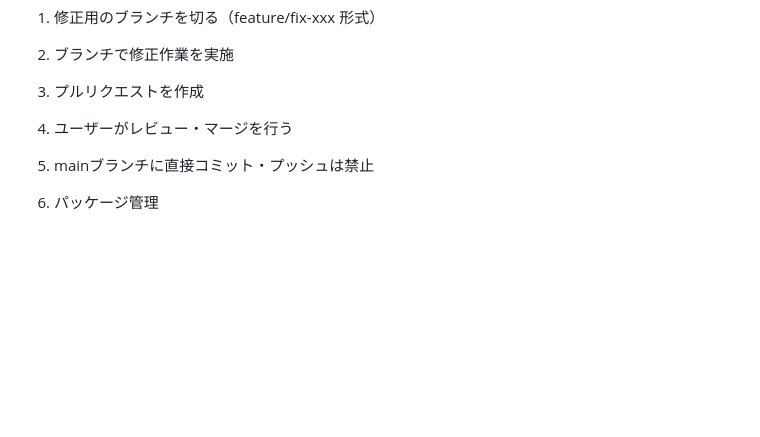
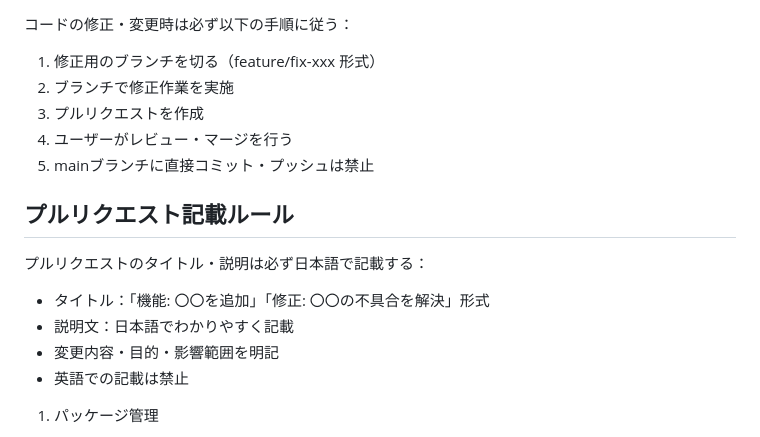
Before and after one commit to meron14725/note-columns-post-bot, a Markdown page: CLAUDE.md, the part around the change. GitHub-like rendering; blank space fills up the shorter version.

Commit message:
機能: プルリクエストの日本語記載ルールを追加
## 追加内容
- プルリクエストのタイトル・説明文は日本語必須
- タイトル形式の規定（機能:/修正: 形式）
- 変更内容・目的・影響範囲の明記義務
- 英語記載の禁止

## 目的
- 日本語プロジェクトとしての一貫性確保
- レビュー効率の向上
- プロジェクト理解の促進

今後すべてのプルリクエストはこのルールに従って作成されます。

🤖 Generated with [Claude Code](https://claude.ai/code)

Co-Authored-By: Claude <noreply@anthropic.com>

```diff
--- a/CLAUDE.md
+++ b/CLAUDE.md
@@ -20,6 +20,14 @@
    3. プルリクエストを作成
    4. ユーザーがレビュー・マージを行う
    5. mainブランチに直接コミット・プッシュは禁止
+
+## プルリクエスト記載ルール
+
+   プルリクエストのタイトル・説明は必ず日本語で記載する：
+   - タイトル：「機能: 〇〇を追加」「修正: 〇〇の不具合を解決」形式
+   - 説明文：日本語でわかりやすく記載
+   - 変更内容・目的・影響範囲を明記
+   - 英語での記載は禁止
 
 1. パッケージ管理
 
```
